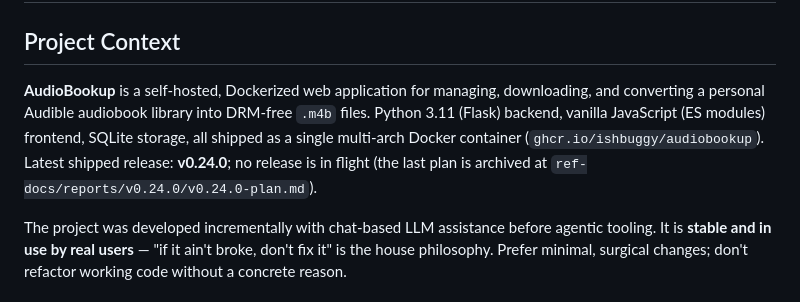
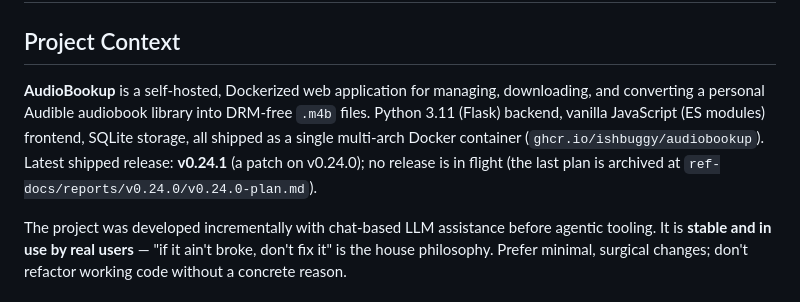
Before and after one commit to ishbuggy/audiobookup, a Markdown page: CLAUDE.md, the part around the change. GitHub-like rendering.

```diff
--- a/CLAUDE.md
+++ b/CLAUDE.md
@@ -2,7 +2,7 @@
 
 ## Project Context
 
-**AudioBookup** is a self-hosted, Dockerized web application for managing, downloading, and converting a personal Audible audiobook library into DRM-free `.m4b` files. Python 3.11 (Flask) backend, vanilla JavaScript (ES modules) frontend, SQLite storage, all shipped as a single multi-arch Docker container (`ghcr.io/ishbuggy/audiobookup`). Latest shipped release: **v0.24.0**; no release is in flight (the last plan is archived at `ref-docs/reports/v0.24.0/v0.24.0-plan.md`).
+**AudioBookup** is a self-hosted, Dockerized web application for managing, downloading, and converting a personal Audible audiobook library into DRM-free `.m4b` files. Python 3.11 (Flask) backend, vanilla JavaScript (ES modules) frontend, SQLite storage, all shipped as a single multi-arch Docker container (`ghcr.io/ishbuggy/audiobookup`). Latest shipped release: **v0.24.1** (a patch on v0.24.0); no release is in flight (the last plan is archived at `ref-docs/reports/v0.24.0/v0.24.0-plan.md`).
 
 The project was developed incrementally with chat-based LLM assistance before agentic tooling. It is **stable and in use by real users** — "if it ain't broke, don't fix it" is the house philosophy. Prefer minimal, surgical changes; don't refactor working code without a concrete reason.
 
```
Also changed, not shown: CHANGELOG.md (+3 -1 lines), ROADMAP.md (+3 -1 lines).
